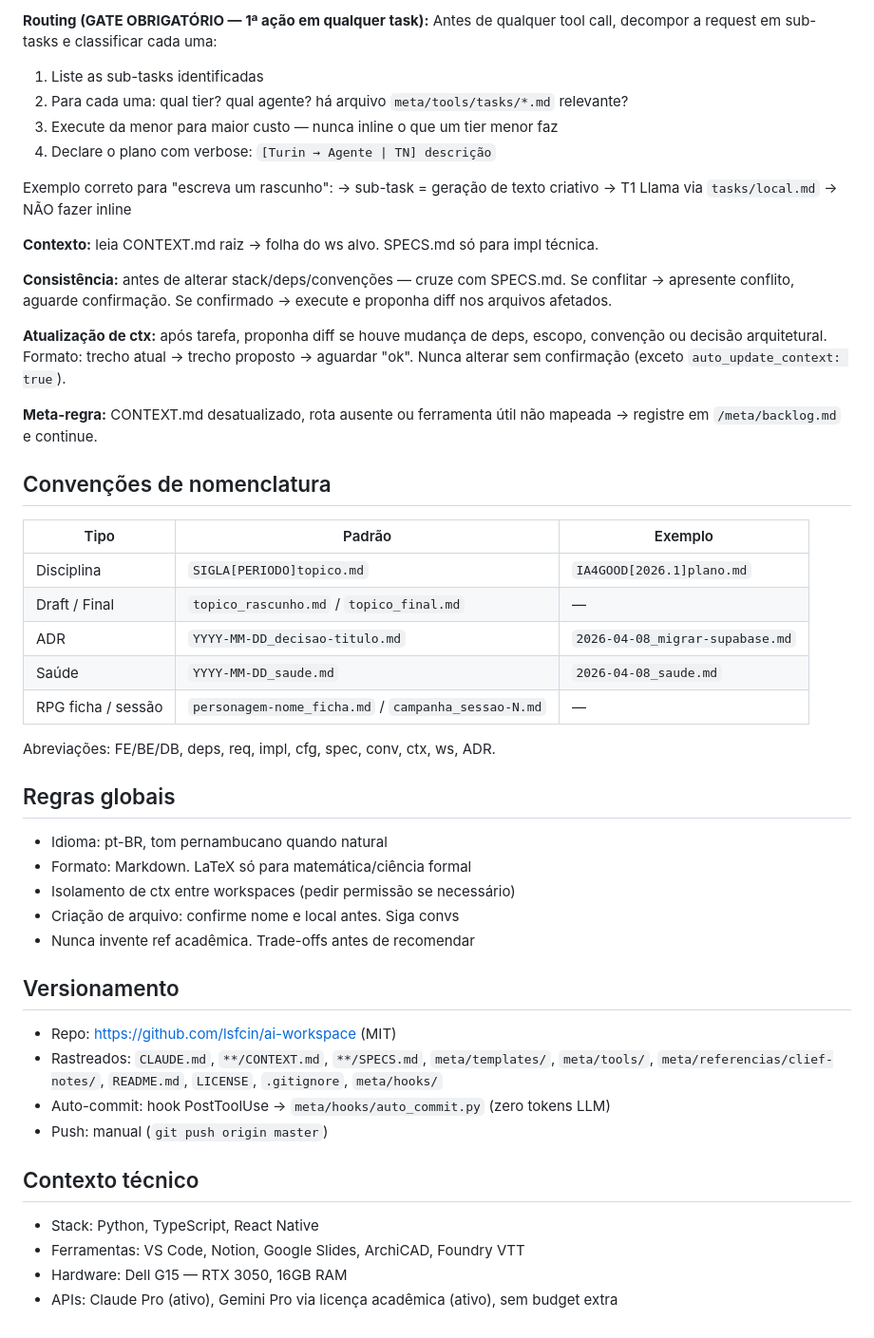
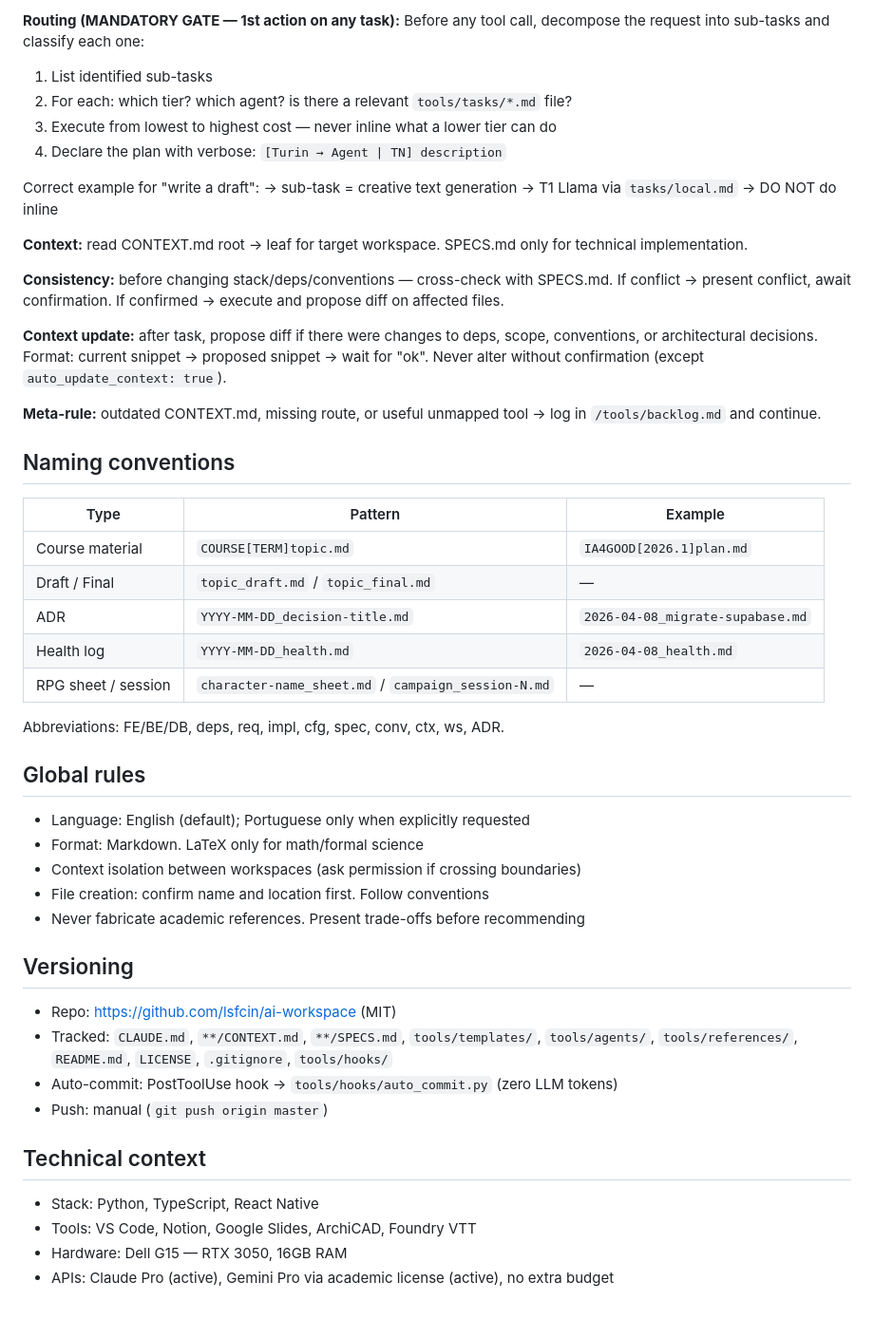
Before and after one commit to lsfcin/ai-workspace, a Markdown page: CLAUDE.md, the part around one of its changes. Shown at 95% size. Rendered like a GitHub page.

```diff
--- a/CLAUDE.md
+++ b/CLAUDE.md
@@ -107,52 +221,52 @@ Catálogo completo de comandos e agentes → leia ctx chain: `meta/` → `meta/t
 
-**Routing (GATE OBRIGATÓRIO — 1ª ação em qualquer task):**
-Antes de qualquer tool call, decompor a request em sub-tasks e classificar cada uma:
-1. Liste as sub-tasks identificadas
-2. Para cada uma: qual tier? qual agente? há arquivo `meta/tools/tasks/*.md` relevante?
-3. Execute da menor para maior custo — nunca inline o que um tier menor faz
-4. Declare o plano com verbose: `[Turin → Agente | TN] descrição`
+**Routing (MANDATORY GATE — 1st action on any task):**
+Before any tool call, decompose the request into sub-tasks and classify each one:
+1. List identified sub-tasks
+2. For each: which tier? which agent? is there a relevant `tools/tasks/*.md` file?
+3. Execute from lowest to highest cost — never inline what a lower tier can do
+4. Declare the plan with verbose: `[Turin → Agent | TN] description`
 
-Exemplo correto para "escreva um rascunho":
-→ sub-task = geração de texto criativo → T1 Llama via `tasks/local.md` → NÃO fazer inline
+Correct example for "write a draft":
+→ sub-task = creative text generation → T1 Llama via `tasks/local.md` → DO NOT do inline
 
-**Contexto:** leia CONTEXT.md raiz → folha do ws alvo. SPECS.md só para impl técnica.
+**Context:** read CONTEXT.md root → leaf for target workspace. SPECS.md only for technical implementation.
 
-**Consistência:** antes de alterar stack/deps/convenções — cruze com SPECS.md. Se conflitar → apresente conflito, aguarde confirmação. Se confirmado → execute e proponha diff nos arquivos afetados.
+**Consistency:** before changing stack/deps/conventions — cross-check with SPECS.md. If conflict → present conflict, await confirmation. If confirmed → execute and propose diff on affected files.
 
-**Atualização de ctx:** após tarefa, proponha diff se houve mudança de deps, escopo, convenção ou decisão arquitetural. Formato: trecho atual → trecho proposto → aguardar "ok". Nunca alterar sem confirmação (exceto `auto_update_context: true`).
+**Context update:** after task, propose diff if there were changes to deps, scope, conventions, or architectural decisions. Format: current snippet → proposed snippet → wait for "ok". Never alter without confirmation (except `auto_update_context: true`).
 
-**Meta-regra:** CONTEXT.md desatualizado, rota ausente ou ferramenta útil não mapeada → registre em `/meta/backlog.md` e continue.
+**Meta-rule:** outdated CONTEXT.md, missing route, or useful unmapped tool → log in `/tools/backlog.md` and continue.
 
-## Convenções de nomenclatura
+## Naming conventions
 
-| Tipo | Padrão | Exemplo |
-|------|--------|---------|
-| Disciplina | `SIGLA[PERIODO]topico.md` | `IA4GOOD[2026.1]plano.md` |
-| Draft / Final | `topico_rascunho.md` / `topico_final.md` | — |
-| ADR | `YYYY-MM-DD_decisao-titulo.md` | `2026-04-08_migrar-supabase.md` |
-| Saúde | `YYYY-MM-DD_saude.md` | `2026-04-08_saude.md` |
-| RPG ficha / sessão | `personagem-nome_ficha.md` / `campanha_sessao-N.md` | — |
+| Type | Pattern | Example |
+|------|---------|---------|
+| Course material | `COURSE[TERM]topic.md` | `IA4GOOD[2026.1]plan.md` |
+| Draft / Final | `topic_draft.md` / `topic_final.md` | — |
+| ADR | `YYYY-MM-DD_decision-title.md` | `2026-04-08_migrate-supabase.md` |
+| Health log | `YYYY-MM-DD_health.md` | `2026-04-08_health.md` |
+| RPG sheet / session | `character-name_sheet.md` / `campaign_session-N.md` | — |
 
-Abreviações: FE/BE/DB, deps, req, impl, cfg, spec, conv, ctx, ws, ADR.
+Abbreviations: FE/BE/DB, deps, req, impl, cfg, spec, conv, ctx, ws, ADR.
 
-## Regras globais
+## Global rules
 
-- Idioma: pt-BR, tom pernambucano quando natural
-- Formato: Markdown. LaTeX só para matemática/ciência formal
-- Isolamento de ctx entre workspaces (pedir permissão se necessário)
-- Criação de arquivo: confirme nome e local antes. Siga convs
-- Nunca invente ref acadêmica. Trade-offs antes de recomendar
+- Language: English (default); Portuguese only when explicitly requested
+- Format: Markdown. LaTeX only for math/formal science
+- Context isolation between workspaces (ask permission if crossing boundaries)
+- File creation: confirm name and location first. Follow conventions
+- Never fabricate academic references. Present trade-offs before recommending
 
-## Versionamento
+## Versioning
 
 - Repo: https://github.com/lsfcin/ai-workspace (MIT)
-- Rastreados: `CLAUDE.md`, `**/CONTEXT.md`, `**/SPECS.md`, `meta/templates/`, `meta/tools/`, `meta/referencias/clief-notes/`, `README.md`, `LICENSE`, `.gitignore`, `meta/hooks/`
-- Auto-commit: hook PostToolUse → `meta/hooks/auto_commit.py` (zero tokens LLM)
+- Tracked: `CLAUDE.md`, `**/CONTEXT.md`, `**/SPECS.md`, `tools/templates/`, `tools/agents/`, `tools/references/`, `README.md`, `LICENSE`, `.gitignore`, `tools/hooks/`
+- Auto-commit: PostToolUse hook → `tools/hooks/auto_commit.py` (zero LLM tokens)
 - Push: manual (`git push origin master`)
 
-## Contexto técnico
+## Technical context
 
 - Stack: Python, TypeScript, React Native
-- Ferramentas: VS Code, Notion, Google Slides, ArchiCAD, Foundry VTT
+- Tools: VS Code, Notion, Google Slides, ArchiCAD, Foundry VTT
 - Hardware: Dell G15 — RTX 3050, 16GB RAM
-- APIs: Claude Pro (ativo), Gemini Pro via licença acadêmica (ativo), sem budget extra
+- APIs: Claude Pro (active), Gemini Pro via academic license (active), no extra budget
```
Also changed, not shown: other parts of CLAUDE.md (+190 -76 lines).
